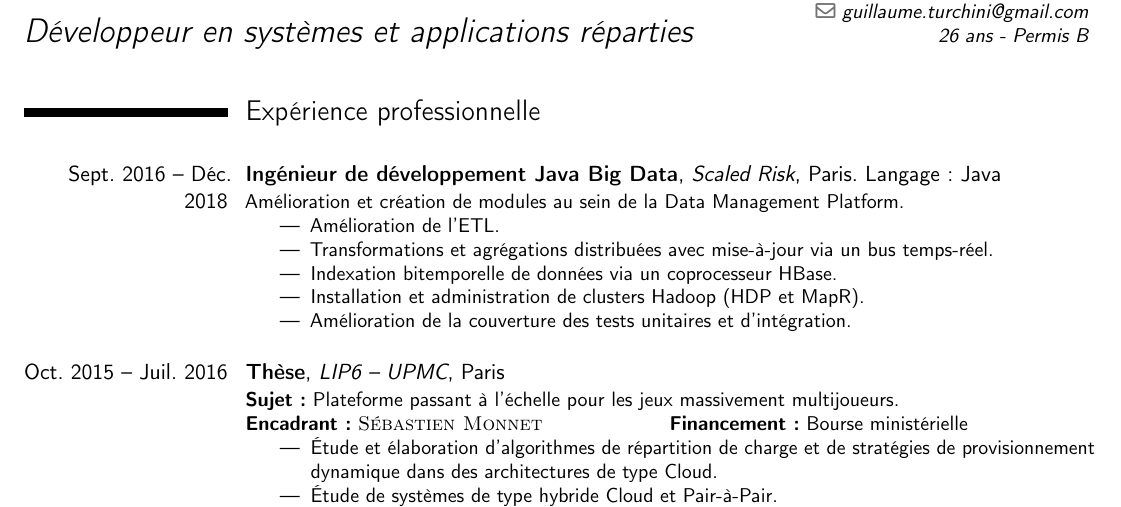
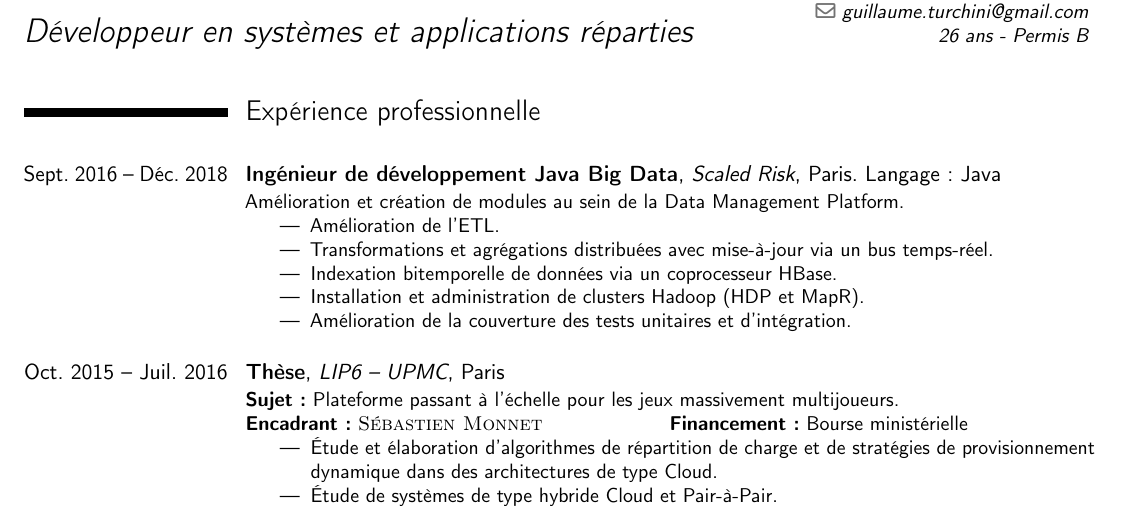
Before and after one commit to orion78fr/CV, a LaTeX CV (CV.tex): part of page 1 of 2, cut so that both start at the same text. Compiled offline with pdfLaTeX.

Commit message:
Fiddling with spacings to avoid line break

```diff
--- a/CV.tex
+++ b/CV.tex
@@ -36,7 +36,7 @@
 \section{Expérience professionnelle}
 \vspace{1em}
 
-\cventry{Sept. 2016 -- Déc. 2018}
+\cventry{Sept.~2016~--~Déc.~2018}
         {Ingénieur de développement Java Big Data}
         {Scaled Risk}{Paris. Langage : Java}{}
         {
```
